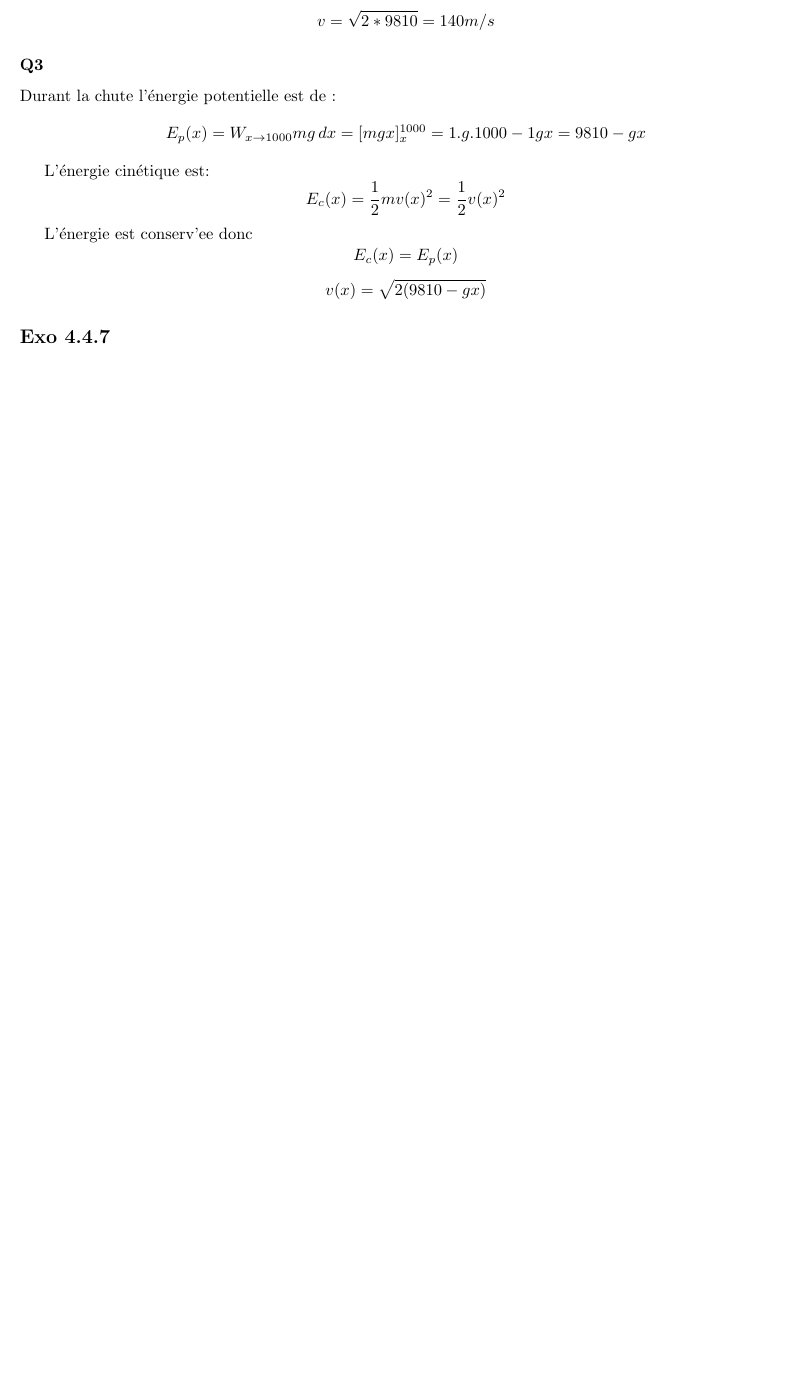
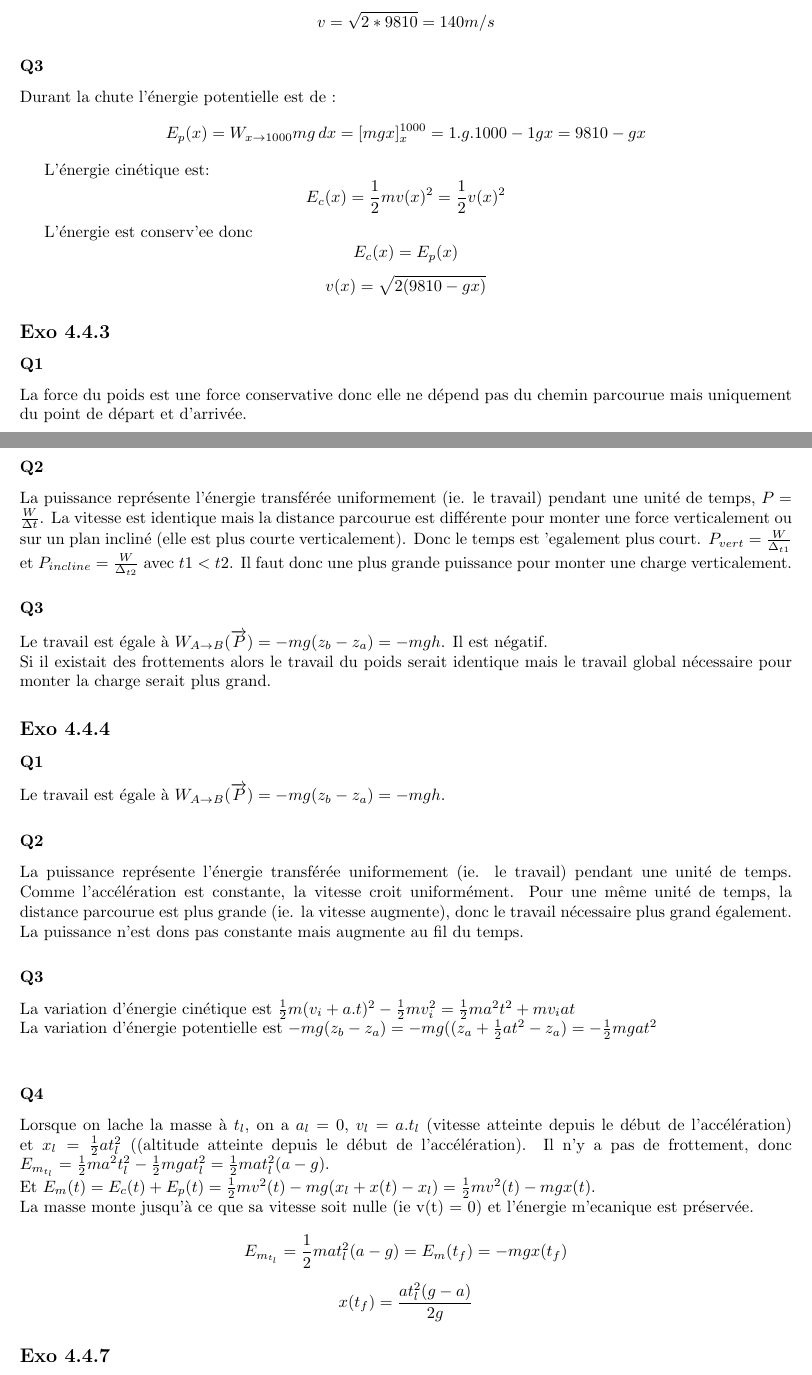
Before and after one commit to PAYRAULT/MPI, a LaTeX book (Phys_101/TD/exo_4_x.tex): part of page 6 of 7 before the commit and two parts of pages 6 and 7 of 8 after it, the two joined at a grey line, cut so that both start at the same text, the shorter picture padded with empty space. Compiled offline with pdfLaTeX.

Commit message:
Phys_101, exo 4_4_3 and _4_4_4

```diff
--- a/Phys_101/TD/exo_4_x.tex
+++ b/Phys_101/TD/exo_4_x.tex
@@ -311,6 +311,36 @@ $$E_c(x) = E_p(x)$$
 $$v(x) = \sqrt{2(9810 - gx)}$$
 
 
+\subsection*{Exo 4.4.3}
+\subsubsection{Q1}
+La force du poids est une force conservative donc elle ne d\'epend pas du chemin parcourue mais uniquement du point de d\'epart et d'arriv\'ee.
+
+\subsubsection{Q2}
+La puissance repr\'esente l'\'energie transf\'er\'ee uniformement (ie. le travail) pendant une unit\'e de temps, $P =\frac{W}{\Delta t}$. La vitesse est identique mais la distance parcourue est diff\'erente  pour monter une force verticalement ou sur un plan inclin\'e (elle est plus courte verticalement). Donc le temps est 'egalement plus court. $P_{vert} = \frac{W}{\Delta_{t1}}$ et $P_{incline} = \frac{W}{\Delta_{t2}}$ avec $t1 < t2$. Il faut donc une plus grande puissance pour monter une charge verticalement.
+
+\subsubsection{Q3}
+Le travail est \'egale \`a $W_{A \to B}(\overrightarrow{P}) = -mg(z_b - z_a) = -mgh$. Il est n\'egatif.\\
+Si il existait des frottements alors le travail du poids serait identique mais le travail global n\'ecessaire pour monter la charge serait plus grand.
+
+
+\subsection*{Exo 4.4.4}
+\subsubsection{Q1}
+Le travail est \'egale \`a $W_{A \to B}(\overrightarrow{P}) = -mg(z_b - z_a) = -mgh$.
+
+\subsubsection{Q2}
+La puissance repr\'esente l'\'energie transf\'er\'ee uniformement (ie. le travail) pendant une unit\'e de temps. Comme l'acc\'el\'eration est constante, la vitesse croit uniform\'ement. Pour une m\^eme unit\'e de temps, la distance parcourue est plus grande (ie. la vitesse augmente), donc le travail n\'ecessaire plus grand \'egalement. La puissance n'est dons pas constante mais augmente au fil du temps.
+
+\subsubsection{Q3}
+La variation d'\'energie cin\'etique est $\frac{1}{2}m(v_i + a.t)^2 - \frac{1}{2}mv_i^2 = \frac{1}{2}ma^2t^2 + mv_iat$\\
+La variation d'\'energie potentielle est $-mg(z_b - z_a) = -mg((z_a + \frac{1}{2}at^2 - z_a) = -\frac{1}{2}mgat^2$\\
+
+\subsubsection{Q4}
+Lorsque on lache la masse \`a $t_l$, on a $a_l=0$, $v_l = a.t_l$ (vitesse atteinte depuis le d\'ebut de l'acc\'el\'eration) et $x_l = \frac{1}{2}a{t_l^2}$ ((altitude atteinte depuis le d\'ebut de l'acc\'el\'eration). Il n'y a pas de frottement, donc $E_{m_{t_l}} = \frac{1}{2}ma^2t_l^2 - \frac{1}{2}mga{t_l^2} = \frac{1}{2}mat_l^2(a-g)$. \\
+Et $E_m(t) = E_c(t) + E_p(t) = \frac{1}{2}mv^2(t) - mg(x_l + x(t)- x_l) = \frac{1}{2}mv^2(t) - mgx(t)$. \\
+La masse monte jusqu'\`a ce que sa vitesse soit nulle (ie v(t) = 0) et l'\'energie m'ecanique est pr\'eserv\'ee.\\
+$$E_{m_{t_l}} = \frac{1}{2}mat_l^2(a-g) = E_m(t_f) = -mgx(t_f) $$
+$$x(t_f) = \frac{at_l^2(g-a)}{2g}$$
+
 \subsection*{Exo 4.4.7}
 \subsubsection{Q1}
 Mouvement rectiligne et ??.
```
Also changed, not shown: Phys_101/TD/exo_4_x.pdf, Phys_101/TD/exo_4_x.tex (2 more changed lines).
